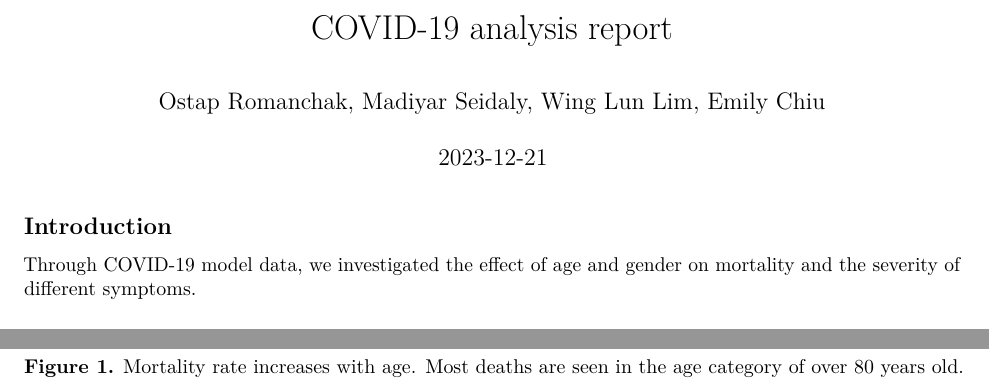
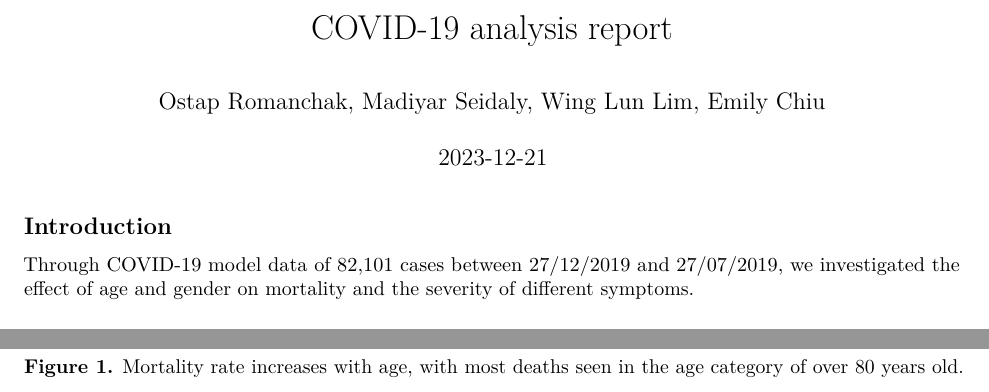
Before and after one commit to UEABIO/autumn-group-project-ostap-wing-madyar-and-emily, an R Markdown document (Rmd-final-report.Rmd): two parts of the page, joined at a grey line, cut so that both start at the same text. Rendered offline with R 4.5, knitr and Pandoc, then LaTeX, with nearby package versions; some code elsewhere in the file could not run offline.

Commit message:
more information for Rmd introduction for adjusting some figures

````diff
--- a/Rmd-final-report.Rmd
+++ b/Rmd-final-report.Rmd
@@ -18,7 +18,7 @@ knitr::opts_chunk$set(echo = FALSE, warning = FALSE, messages = FALSE, include =
 
 ## Introduction
 
-Through COVID-19 model data, we investigated the effect of age and gender on mortality and the severity of different symptoms.
+Through COVID-19 model data of 82,101 cases between 27/12/2019 and 27/07/2019, we investigated the effect of age and gender on mortality and the severity of different symptoms.
 
 ## Figures
 
@@ -33,7 +33,7 @@ plot(age_death_bar_plot) # Included command to display the plot
 
 ```
 
-**Figure 1.** Mortality rate increases with age. Most deaths are seen in the age category of over 80 years old.
+**Figure 1.** Mortality rate increases with age, with most deaths seen in the age category of over 80 years old.
 
 ```{r import Wing}
 # Imported Wing's script
````
